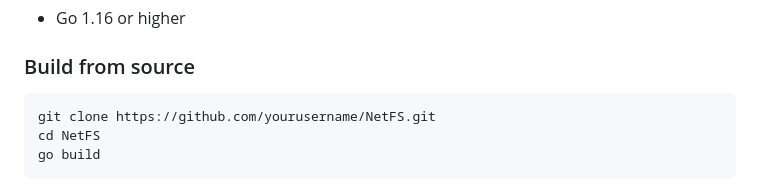
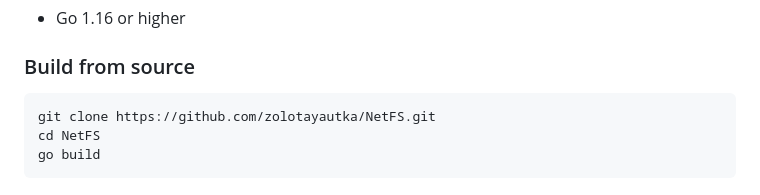
Before and after one commit to zolotayautka/NetFS, a Markdown page: README.md, the part around the change. Rendered like a GitHub page.

````diff
--- a/README.md
+++ b/README.md
@@ -25,7 +25,7 @@ A lightweight, self-contained file management system with a web interface. Uploa
 ### Build from source
 
 ```bash
-git clone https://github.com/yourusername/NetFS.git
+git clone https://github.com/zolotayautka/NetFS.git
 cd NetFS
 go build
 ```
````
